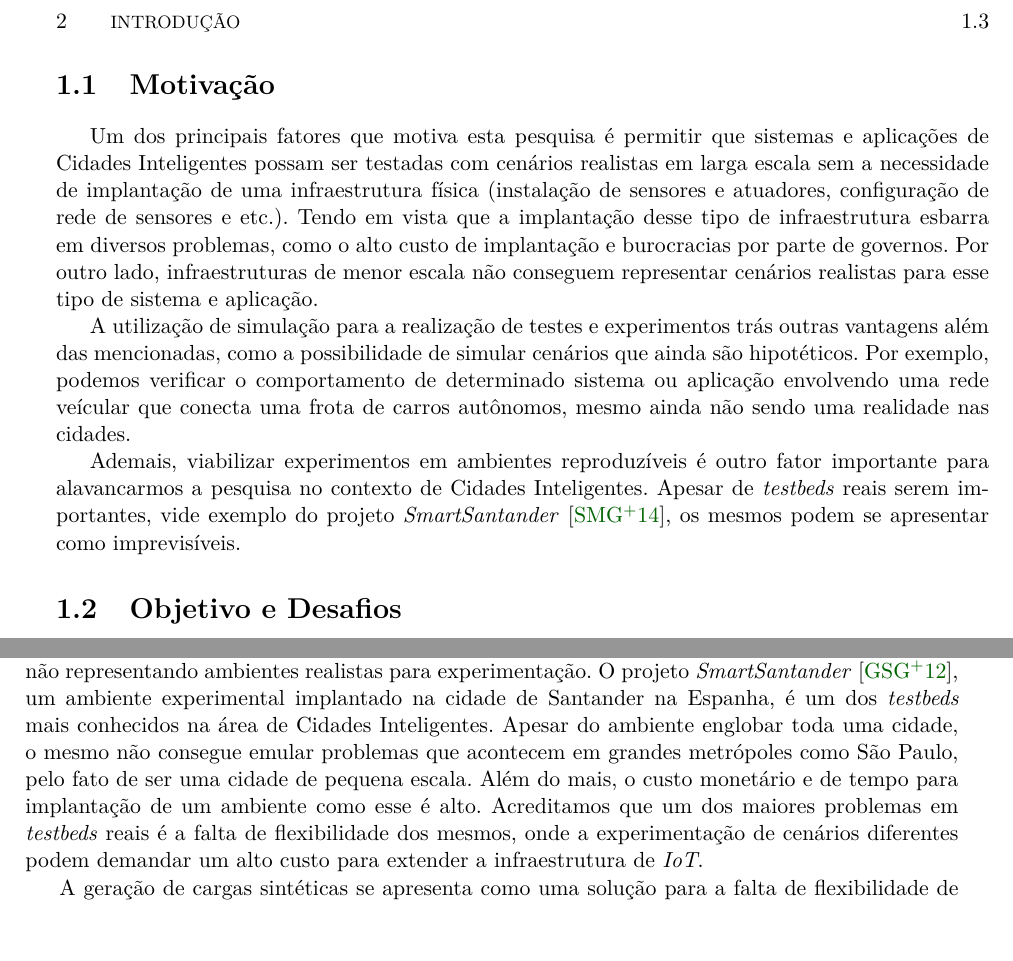
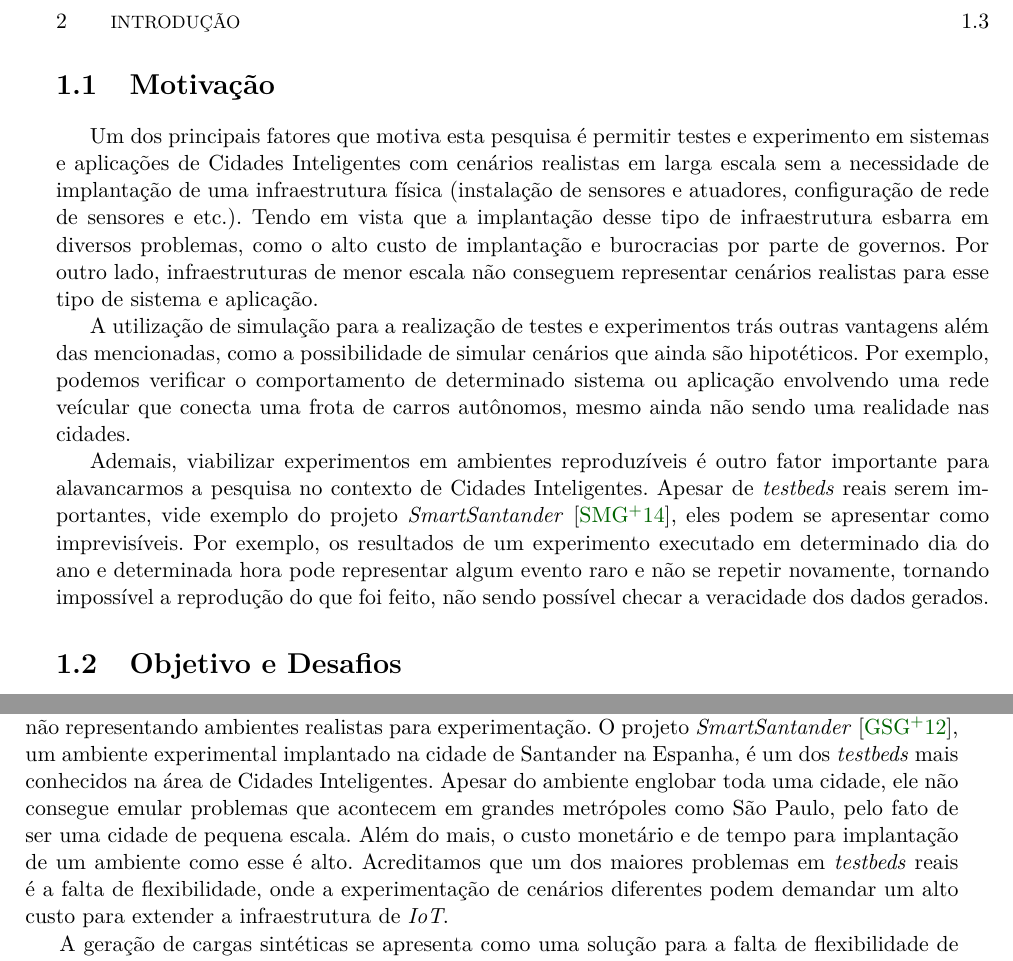
Before and after one commit to lucaskanashiro/masters-degree-qualification, a LaTeX book (quali.tex, which reads chapters/01-introducao.tex, chapters/03-trabalhos-relacionados.tex): two parts of pages 8 and 13 of 17, joined at a grey line, cut so that both start at the same text, the shorter picture padded with empty space. Compiled offline with pdfLaTeX; the source files are stored in an older character set and shown here as Unicode.

Commit message:
some general corrections and improvements

```diff
--- a/chapters/01-introducao.tex
+++ b/chapters/01-introducao.tex
@@ -57,14 +57,15 @@ integração de outro domínio de Cidades Inteligentes no decorrer deste trabalh
 
 \section{Motivação}
 
-Um dos principais fatores que motiva esta pesquisa é permitir que sistemas e
-aplicações de Cidades Inteligentes possam ser testadas com cenários realistas
-em larga escala sem a necessidade de implantação de uma infraestrutura física
-(instalação de sensores e atuadores, configuração de rede de sensores e etc.).
-Tendo em vista que a implantação desse tipo de infraestrutura esbarra em
-diversos problemas, como o alto custo de implantação e burocracias por parte de
-governos. Por outro lado, infraestruturas de menor escala não conseguem
-representar cenários realistas para esse tipo de sistema e aplicação.
+Um dos principais fatores que motiva esta pesquisa é permitir testes e
+experimento em sistemas e aplicações de Cidades Inteligentes com cenários
+realistas em larga escala sem a necessidade de implantação de uma
+infraestrutura física (instalação de sensores e atuadores, configuração de rede
+de sensores e etc.).  Tendo em vista que a implantação desse tipo de
+infraestrutura esbarra em diversos problemas, como o alto custo de implantação
+e burocracias por parte de governos. Por outro lado, infraestruturas de menor
+escala não conseguem representar cenários realistas para esse tipo de sistema e
+aplicação.
 
 A utilização de simulação para a realização de testes e experimentos trás
 outras vantagens além das mencionadas, como a possibilidade de simular cenários
@@ -75,8 +76,11 @@ frota de carros autônomos, mesmo ainda não sendo uma realidade nas cidades.
 Ademais, viabilizar experimentos em ambientes reproduzíveis é outro fator
 importante para alavancarmos a pesquisa no contexto de Cidades Inteligentes.
 Apesar de \textit{testbeds} reais serem importantes, vide exemplo do projeto
-\textit{SmartSantander}~\cite{sanchez_2014}, os mesmos podem se apresentar como
-imprevisíveis.
+\textit{SmartSantander}~\cite{sanchez_2014}, eles podem se apresentar como
+imprevisíveis. Por exemplo, os resultados de um experimento executado em
+determinado dia do ano e determinada hora pode representar algum evento raro e
+não se repetir novamente, tornando impossível a reprodução do que foi feito,
+não sendo possível checar a veracidade dos dados gerados.
 
 
 \section{Objetivo e Desafios}
--- a/chapters/03-trabalhos-relacionados.tex
+++ b/chapters/03-trabalhos-relacionados.tex
@@ -66,12 +66,12 @@ portanto não representando ambientes realistas para experimentação. O projeto
 \textit{SmartSantander}~\cite{galache_2012}, um ambiente experimental
 implantado na cidade de Santander na Espanha, é um dos \textit{testbeds} mais
 conhecidos na área de Cidades Inteligentes. Apesar do ambiente englobar toda
-uma cidade, o mesmo não consegue emular problemas que acontecem em grandes
+uma cidade, ele não consegue emular problemas que acontecem em grandes
 metrópoles como São Paulo, pelo fato de ser uma cidade de pequena escala. Além
 do mais, o custo monetário e de tempo para implantação de um ambiente como esse
 é alto. Acreditamos que um dos maiores problemas em \textit{testbeds} reais é a
-falta de flexibilidade dos mesmos, onde a experimentação de cenários diferentes
-podem demandar um alto custo para extender a infraestrutura de \textit{IoT}.
+falta de flexibilidade, onde a experimentação de cenários diferentes podem
+demandar um alto custo para extender a infraestrutura de \textit{IoT}.
 
 A geração de cargas sintéticas se apresenta como uma solução para a falta de
 flexibilidade de \textit{testbeds} reais, onde diferentes cargas poderiam ser
```
